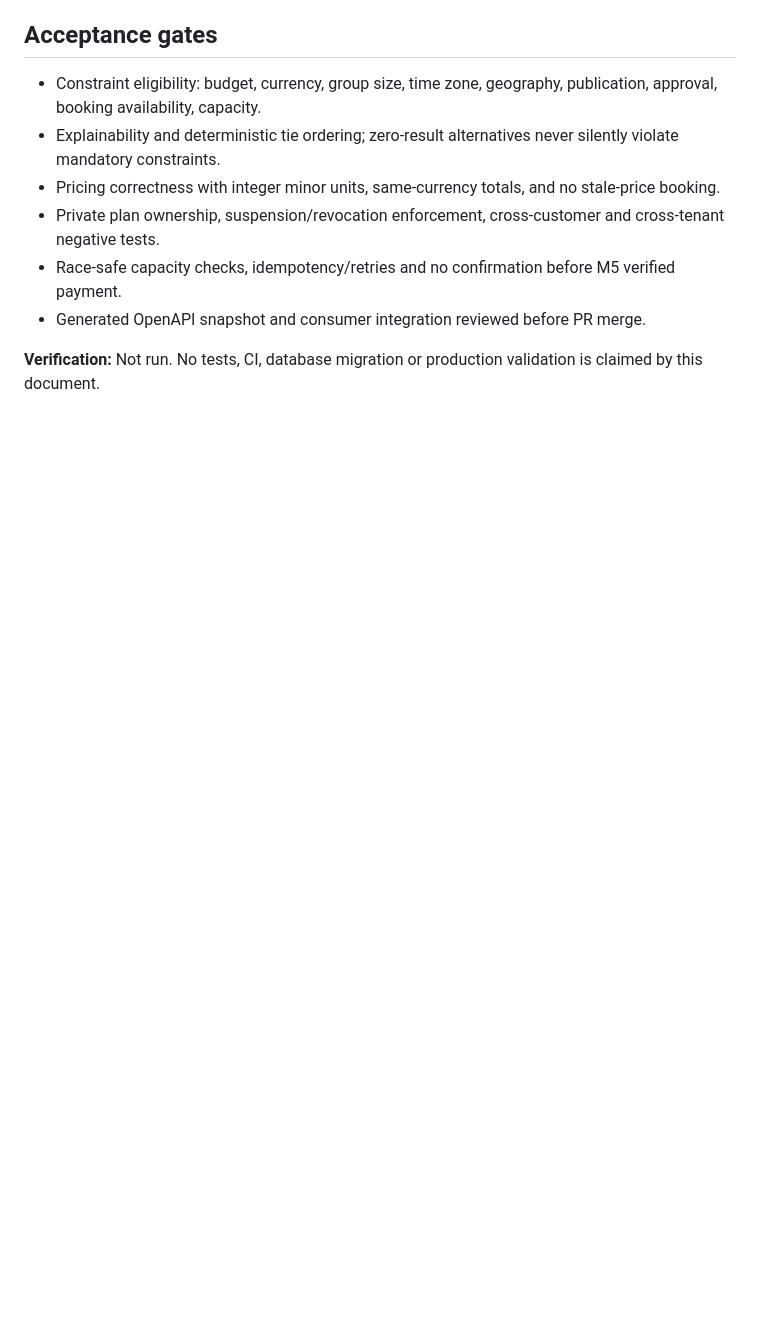
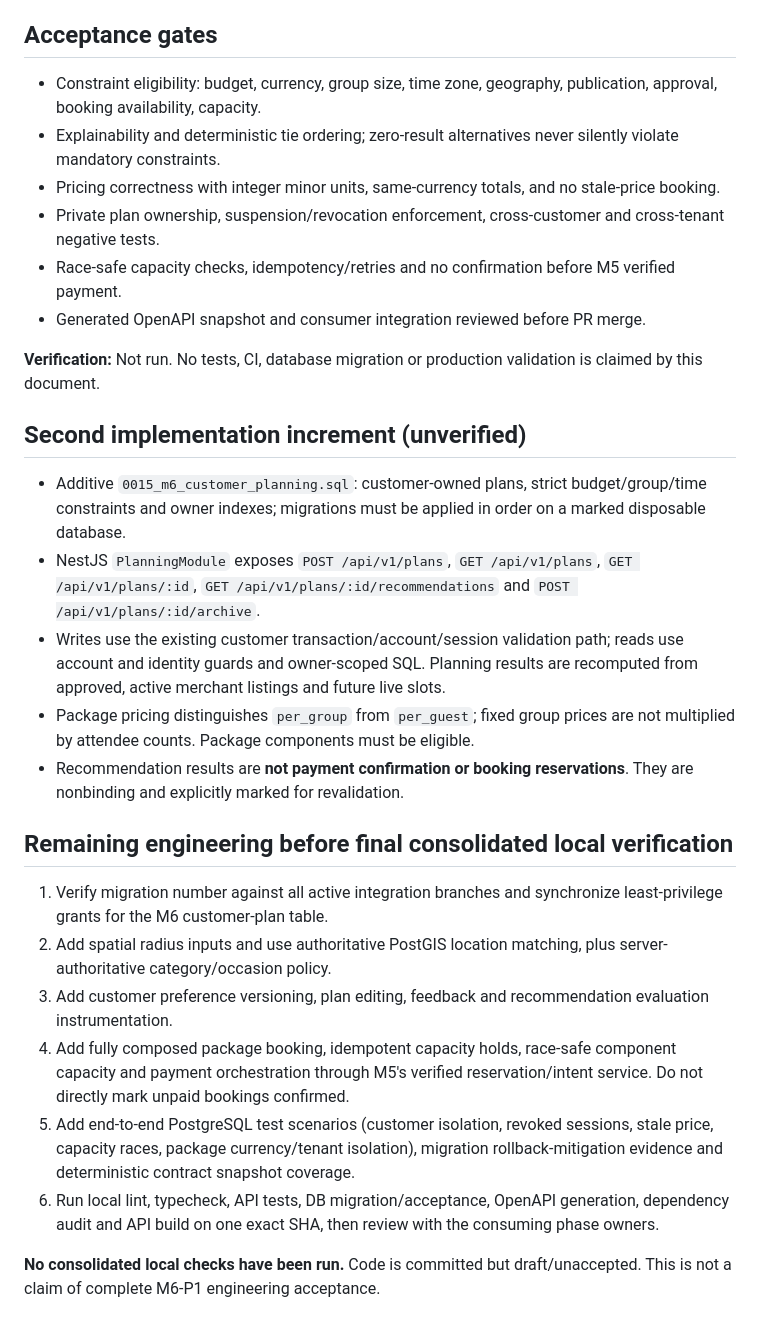
Before and after one commit to fajify1-ai/Fajify, a Markdown page: docs/engineering/PHASE_1_MILESTONE_6_IMPLEMENTATION.md, the part around the change. Drawn GitHub-style; blank space fills up the shorter version.

Commit message:
docs(m6-p1): record implemented APIs and outstanding integration gates

```diff
--- a/docs/engineering/PHASE_1_MILESTONE_6_IMPLEMENTATION.md
+++ b/docs/engineering/PHASE_1_MILESTONE_6_IMPLEMENTATION.md
@@ -33,3 +33,20 @@ This is a **rules primitive**, not an end-to-end recommendation API or booking i
 - Generated OpenAPI snapshot and consumer integration reviewed before PR merge.
 
 **Verification:** Not run. No tests, CI, database migration or production validation is claimed by this document.
+
+## Second implementation increment (unverified)
+- Additive `0015_m6_customer_planning.sql`: customer-owned plans, strict budget/group/time constraints and owner indexes; migrations must be applied in order on a marked disposable database.
+- NestJS `PlanningModule` exposes `POST /api/v1/plans`, `GET /api/v1/plans`, `GET /api/v1/plans/:id`, `GET /api/v1/plans/:id/recommendations` and `POST /api/v1/plans/:id/archive`.
+- Writes use the existing customer transaction/account/session validation path; reads use account and identity guards and owner-scoped SQL. Planning results are recomputed from approved, active merchant listings and future live slots.
+- Package pricing distinguishes `per_group` from `per_guest`; fixed group prices are not multiplied by attendee counts. Package components must be eligible.
+- Recommendation results are **not payment confirmation or booking reservations**. They are nonbinding and explicitly marked for revalidation.
+
+## Remaining engineering before final consolidated local verification
+1. Verify migration number against all active integration branches and synchronize least-privilege grants for the M6 customer-plan table.
+2. Add spatial radius inputs and use authoritative PostGIS location matching, plus server-authoritative category/occasion policy.
+3. Add customer preference versioning, plan editing, feedback and recommendation evaluation instrumentation.
+4. Add fully composed package booking, idempotent capacity holds, race-safe component capacity and payment orchestration through M5's verified reservation/intent service. Do not directly mark unpaid bookings confirmed.
+5. Add end-to-end PostgreSQL test scenarios (customer isolation, revoked sessions, stale price, capacity races, package currency/tenant isolation), migration rollback-mitigation evidence and deterministic contract snapshot coverage.
+6. Run local lint, typecheck, API tests, DB migration/acceptance, OpenAPI generation, dependency audit and API build on one exact SHA, then review with the consuming phase owners.
+
+**No consolidated local checks have been run.** Code is committed but draft/unaccepted. This is not a claim of complete M6-P1 engineering acceptance.
```
